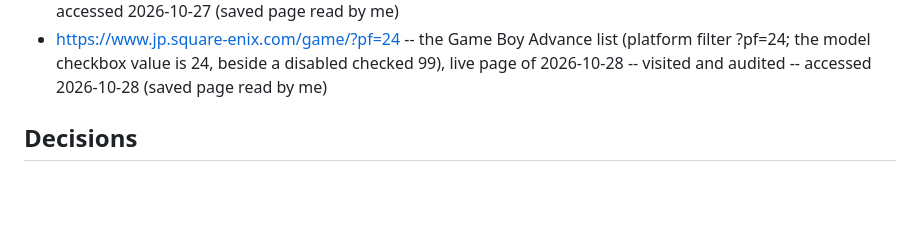
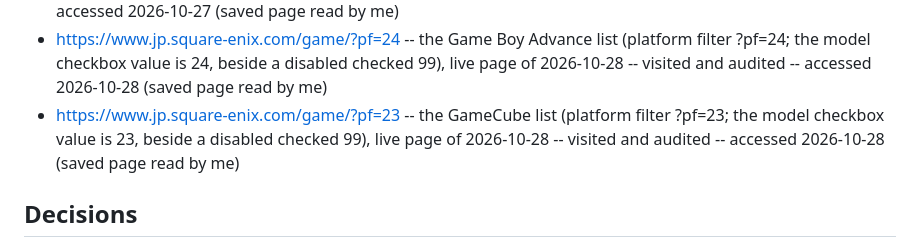
Before and after one commit to vertex-order/kingdom-hearts, a Markdown page: sources/kingdom-hearts-franchise.md, the part around the change. Drawn GitHub-style; blank space fills up the shorter version.

Commit message:
Square Enix Japan GameCube game list audited (live page of 2026-10-28, https://www.jp.square-enix.com/game/?pf=23, platform filter 23): no Kingdom Hearts title on the list

```diff
--- a/sources/kingdom-hearts-franchise.md
+++ b/sources/kingdom-hearts-franchise.md
@@ -278,6 +278,7 @@
 - the same list in its later layout (https://www.jp.square-enix.com/game/ with model filter その他, platform filter ?pf=32), capture of 2023-04-26: https://web.archive.org/web/20230426004831/https://www.jp.square-enix.com/game/?pf=32 -- visited and audited -- accessed 2026-10-27 (saved page read by me)
 - the same list, live page of 2026-10-27: https://www.jp.square-enix.com/game/?pf=32 -- visited and audited -- accessed 2026-10-27 (saved page read by me)
 - https://www.jp.square-enix.com/game/?pf=24 -- the Game Boy Advance list (platform filter ?pf=24; the model checkbox value is 24, beside a disabled checked 99), live page of 2026-10-28 -- visited and audited -- accessed 2026-10-28 (saved page read by me)
+- https://www.jp.square-enix.com/game/?pf=23 -- the GameCube list (platform filter ?pf=23; the model checkbox value is 23, beside a disabled checked 99), live page of 2026-10-28 -- visited and audited -- accessed 2026-10-28 (saved page read by me)
 
 ## Decisions
 
```
